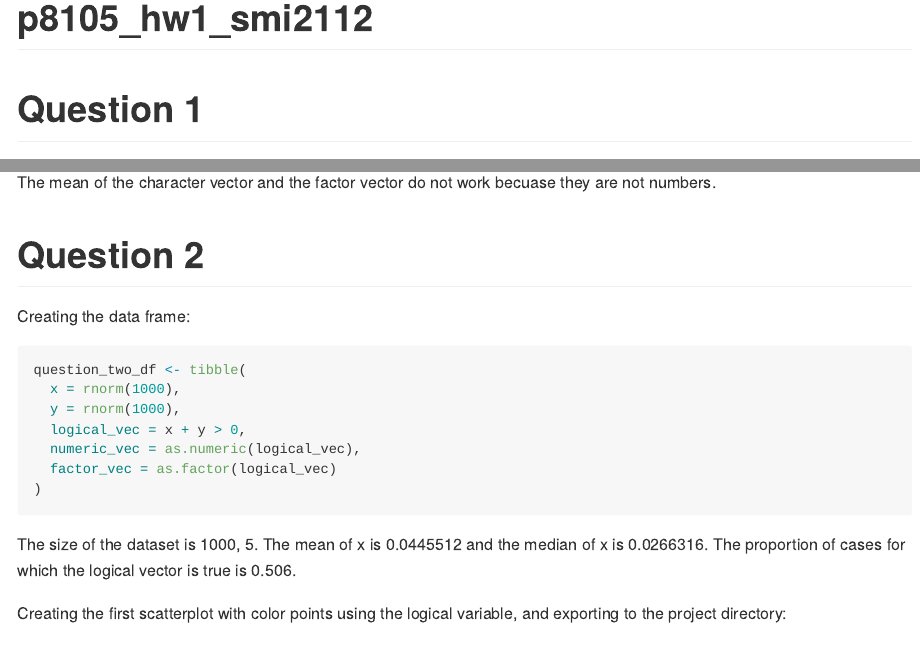
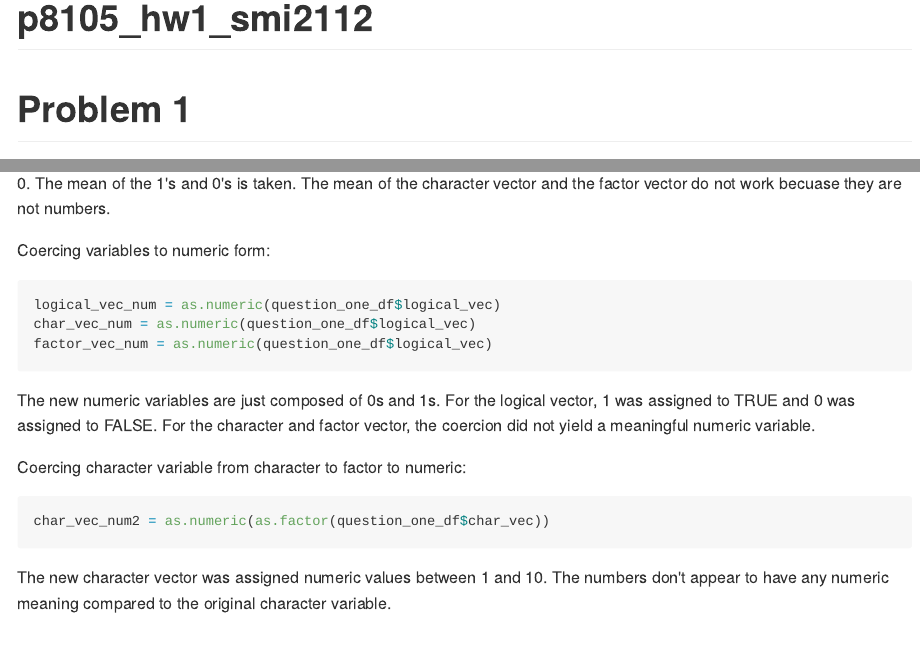
Before and after one commit to stephanieizard/p8105_hw1_smi2112, an R Markdown document (p8105_hw1_smi2112.Rmd): the page in a window 1100 px wide, from its top, and a second part further down, joined at a grey line. The pictures show the output file p8105_hw1_smi2112.md that the author committed with the source, drawn offline in the style of GitHub.

Commit message:
answering the last part of question 1, final commit

````diff
--- a/p8105_hw1_smi2112.Rmd
+++ b/p8105_hw1_smi2112.Rmd
@@ -3,7 +3,7 @@ title: "p8105_hw1_smi2112"
 output: github_document
 ---
 
-# Question 1
+# Problem 1
 
 Creating the data frame:
 
@@ -27,11 +27,25 @@ mean(question_one_df$char_vec)
 mean(question_one_df$factor_vec)
 ```
 
-The mean of the random sample is `r mean(question_one_df$random_samp)`, and the mean of the logical vector is `r mean(question_one_df$logical_vec)`.
+The mean of the random sample is `r mean(question_one_df$random_samp)`, and the mean of the logical vector is `r mean(question_one_df$logical_vec)`. The mean of the random sample works because the vector is made up of numbers generated by the runif() function, and r is able to take the mean of numbers. The mean of the logical vector also works because the logical vector codes TRUE statements as 1 and FALSE statements as 0. The mean of the 1's and 0's is taken. The mean of the character vector and the factor vector do not work becuase they are not numbers.
 
-The mean of the random sample works because the vector is made up of numbers generated by the runif() function, and r is able to take the mean of numbers. The mean of the logical vector also works because the logical vector codes TRUE statements as 1 and FALSE statements as 0. The mean of the 1's and 0's is taken.
+Coercing variables to numeric form:
 
-The mean of the character vector and the factor vector do not work becuase they are not numbers.
+```{r}
+logical_vec_num = as.numeric(question_one_df$logical_vec)
+char_vec_num = as.numeric(question_one_df$logical_vec)
+factor_vec_num = as.numeric(question_one_df$logical_vec)
+```
+
+The new numeric variables are just composed of 0s and 1s. For the logical vector, 1 was assigned to TRUE and 0 was assigned to FALSE. For the character and factor vector, the coercion did not yield a meaningful numeric variable.
+
+Coercing character variable from character to factor to numeric:
+
+```{r}
+char_vec_num2 = as.numeric(as.factor(question_one_df$char_vec))
+```
+
+The new character vector was assigned numeric values between 1 and 10. The numbers don't appear to have any numeric meaning compared to the original character variable.
 
 # Question 2
 
````
Also changed, not shown: hw1_scatterplot.pdf, p8105_hw1_smi2112.md, 4 other files.
